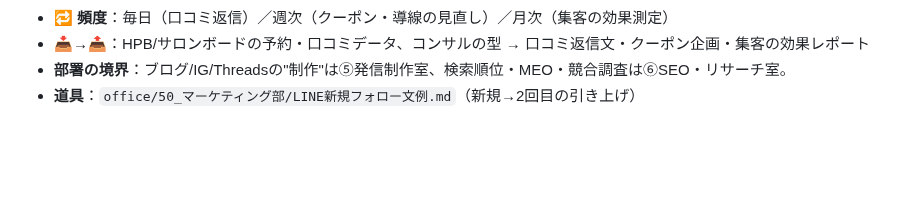
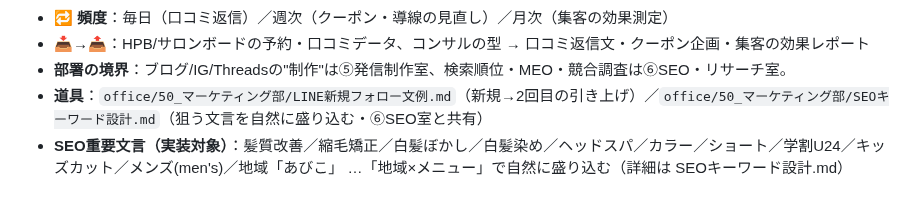
Before and after one commit to fbanxie-max/-, a Markdown page: office/00_CEO室/部署業務分掌.md, the part around the change. GitHub-like rendering; blank space fills up the shorter version.

```diff
--- a/office/00_CEO室/部署業務分掌.md
+++ b/office/00_CEO室/部署業務分掌.md
@@ -77,4 +77,5 @@
 - **🔁 頻度**：毎日（口コミ返信）／週次（クーポン・導線の見直し）／月次（集客の効果測定）
 - **📥→📤**：HPB/サロンボードの予約・口コミデータ、コンサルの型 → 口コミ返信文・クーポン企画・集客の効果レポート
 - **部署の境界**：ブログ/IG/Threadsの"制作"は⑤発信制作室、検索順位・MEO・競合調査は⑥SEO・リサーチ室。
-- **道具**：`office/50_マーケティング部/LINE新規フォロー文例.md`（新規→2回目の引き上げ）
+- **道具**：`office/50_マーケティング部/LINE新規フォロー文例.md`（新規→2回目の引き上げ）／`office/50_マーケティング部/SEOキーワード設計.md`（狙う文言を自然に盛り込む・⑥SEO室と共有）
+- **SEO重要文言（実装対象）**：髪質改善／縮毛矯正／白髪ぼかし／白髪染め／ヘッドスパ／カラー／ショート／学割U24／キッズカット／メンズ(men's)／地域「あびこ」 …「地域×メニュー」で自然に盛り込む（詳細は SEOキーワード設計.md）
```
Also changed, not shown: office/50_マーケティング部/SEOキーワード設計.md (added, +63 -0 lines).
